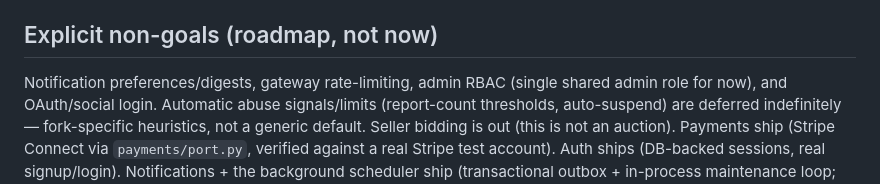
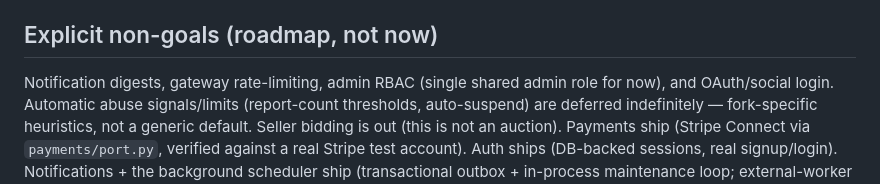
Before and after one commit to 5x5x5x5/marketplace, a Markdown page: CLAUDE.md, the part around the change. GitHub-like rendering.

Commit message:
Drop notification preferences from CLAUDE.md non-goals, they shipped
Co-Authored-By: Claude Fable 5 <noreply@anthropic.com>

```diff
--- a/CLAUDE.md
+++ b/CLAUDE.md
@@ -130,7 +130,7 @@ work is preserved at github.com/5x5x5x5/auction, untouched.
 
 ## Explicit non-goals (roadmap, not now)
 
-Notification preferences/digests, gateway rate-limiting, admin RBAC (single
+Notification digests, gateway rate-limiting, admin RBAC (single
 shared admin role for now), and OAuth/social login. Automatic abuse
 signals/limits (report-count thresholds, auto-suspend) are deferred
 indefinitely — fork-specific heuristics, not a generic default. Seller
```
